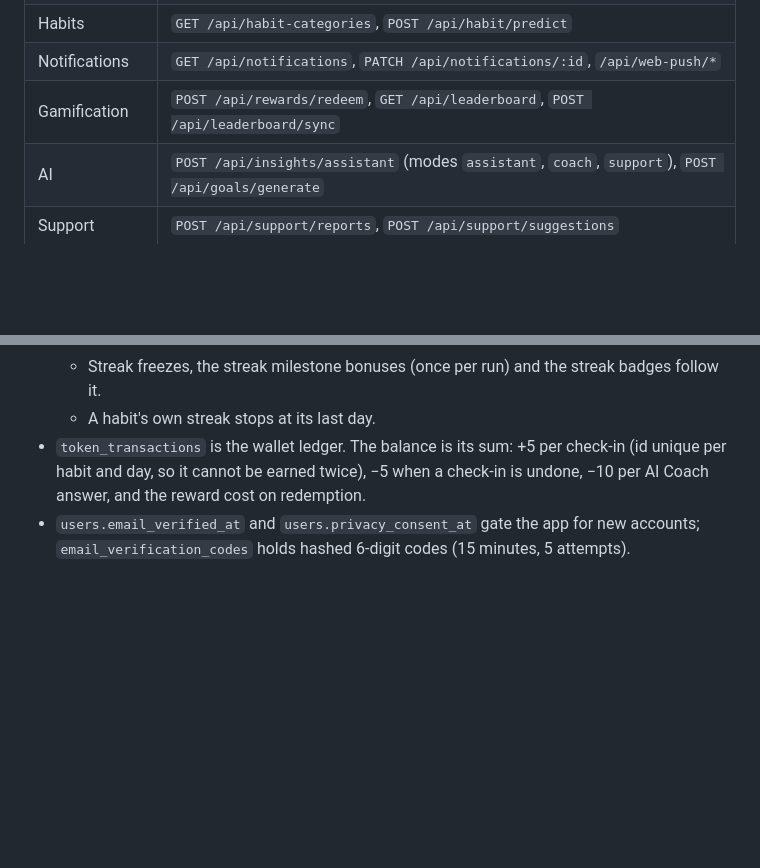
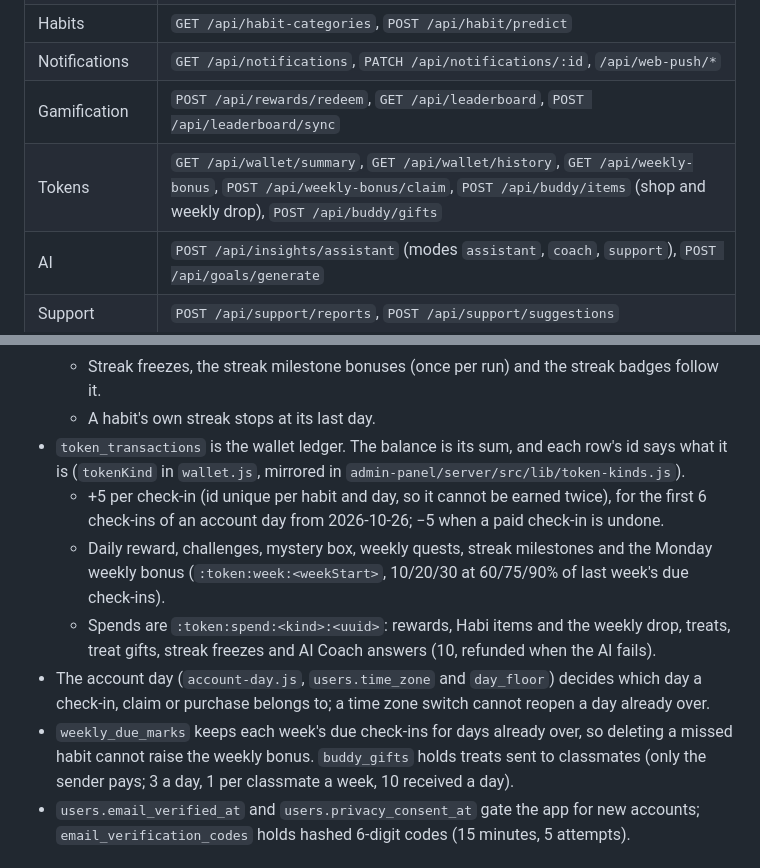
Before and after one commit to nathecruz/Capstone-Project, a Markdown page: ARCHITECTURE.md, 2 parts joined by grey strips. Drawn GitHub-style; blank space fills up the shorter version.

```diff
--- a/ARCHITECTURE.md
+++ b/ARCHITECTURE.md
@@ -95,6 +95,7 @@ flowchart TB
 | Habits | `GET /api/habit-categories`, `POST /api/habit/predict` |
 | Notifications | `GET /api/notifications`, `PATCH /api/notifications/:id`, `/api/web-push/*` |
 | Gamification | `POST /api/rewards/redeem`, `GET /api/leaderboard`, `POST /api/leaderboard/sync` |
+| Tokens | `GET /api/wallet/summary`, `GET /api/wallet/history`, `GET /api/weekly-bonus`, `POST /api/weekly-bonus/claim`, `POST /api/buddy/items` (shop and weekly drop), `POST /api/buddy/gifts` |
 | AI | `POST /api/insights/assistant` (modes `assistant`, `coach`, `support`), `POST /api/goals/generate` |
 | Support | `POST /api/support/reports`, `POST /api/support/suggestions` |
 | Health | `GET /healthz` (liveness), `GET /health` (dependencies) |
@@ -145,9 +146,19 @@ erDiagram
   - A day breaks it only when some habit was due and nothing was checked in.
   - Streak freezes, the streak milestone bonuses (once per run) and the streak badges follow it.
   - A habit's own streak stops at its last day.
-- `token_transactions` is the wallet ledger. The balance is its sum: +5 per check-in (id
-  unique per habit and day, so it cannot be earned twice), −5 when a check-in is undone,
-  −10 per AI Coach answer, and the reward cost on redemption.
+- `token_transactions` is the wallet ledger. The balance is its sum, and each row's id says
+  what it is (`tokenKind` in `wallet.js`, mirrored in `admin-panel/server/src/lib/token-kinds.js`).
+  - +5 per check-in (id unique per habit and day, so it cannot be earned twice), for the first 6
+    check-ins of an account day from 2026-10-26; −5 when a paid check-in is undone.
+  - Daily reward, challenges, mystery box, weekly quests, streak milestones and the Monday
+    weekly bonus (`:token:week:<weekStart>`, 10/20/30 at 60/75/90% of last week's due check-ins).
+  - Spends are `:token:spend:<kind>:<uuid>`: rewards, Habi items and the weekly drop, treats,
+    treat gifts, streak freezes and AI Coach answers (10, refunded when the AI fails).
+- The account day (`account-day.js`, `users.time_zone` and `day_floor`) decides which day a
+  check-in, claim or purchase belongs to; a time zone switch cannot reopen a day already over.
+- `weekly_due_marks` keeps each week's due check-ins for days already over, so deleting a
+  missed habit cannot raise the weekly bonus. `buddy_gifts` holds treats sent to classmates
+  (only the sender pays; 3 a day, 1 per classmate a week, 10 received a day).
 - `users.email_verified_at` and `users.privacy_consent_at` gate the app for new accounts;
   `email_verification_codes` holds hashed 6-digit codes (15 minutes, 5 attempts).
 
```
Also changed, not shown: other parts of ARCHITECTURE.md (+3 -3 lines), README.md (+2 -2 lines).
